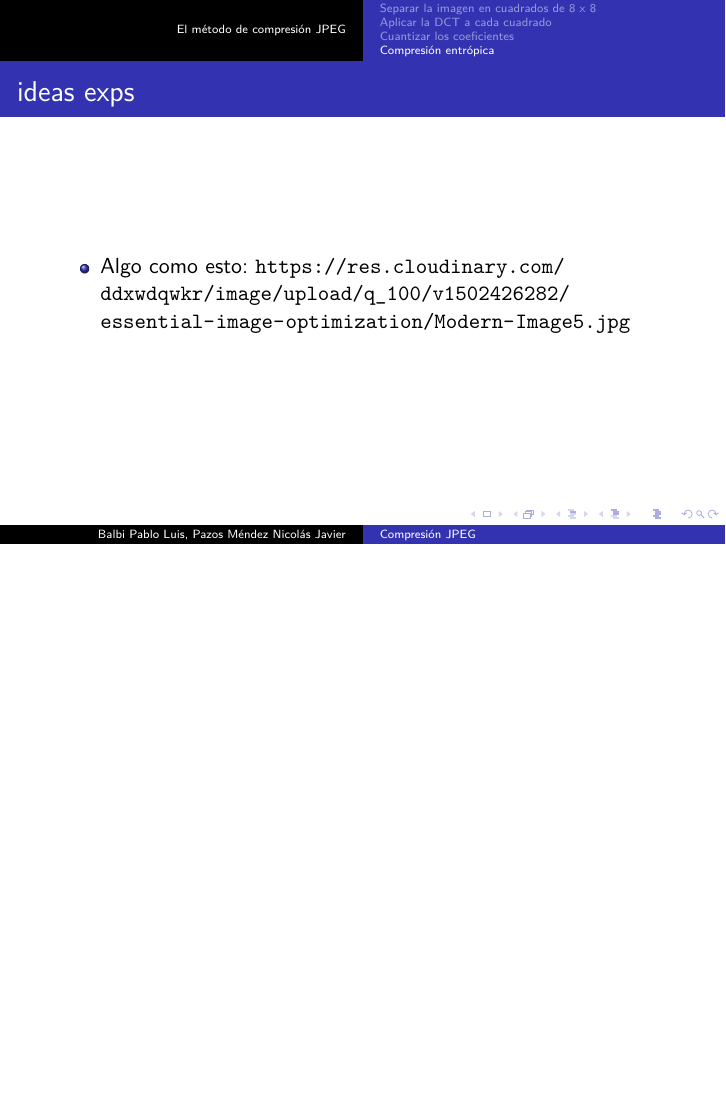
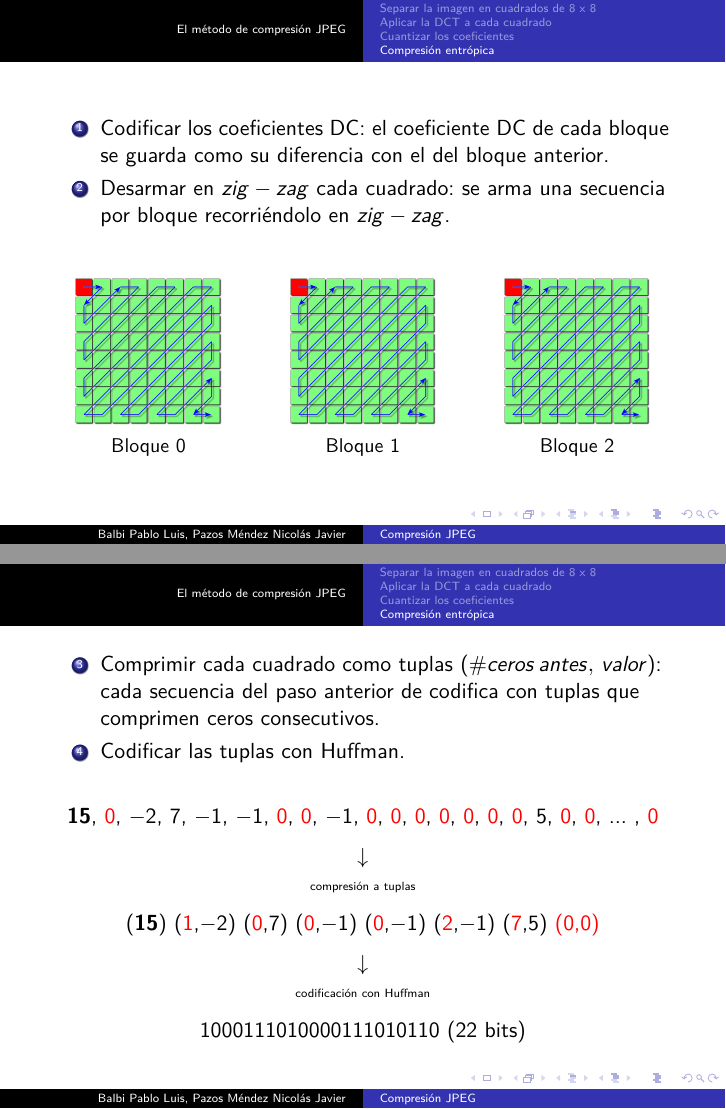
Before and after one commit to npazosmendez/jpeg, LaTeX slides (latex/main.tex): page 23 of 23 before the commit and pages 23 and 24 of 25 after it, the two joined at a grey line, the shorter picture padded with empty space. Compiled offline with pdfLaTeX.

Commit message:
avances latex

```diff
--- a/latex/main.tex
+++ b/latex/main.tex
@@ -324,9 +327,67 @@
         \item Desarmar en $zig-zag$ cada cuadrado
         \item Comprimir cada cuadrado como tuplas $(\# ceros \, antes, \, valor)$
         \item Codificar las tuplas con Huffman
-
     \end{enumerate}
 \end{frame}
+
+\begin{frame}
+    \begin{enumerate}
+        \item Codificar los coeficientes DC: el coeficiente DC de cada bloque se guarda como su diferencia con el del bloque anterior.
+        \item Desarmar en $zig-zag$ cada cuadrado: se arma una secuencia por bloque recorriéndolo en $zig-zag$.
+    \end{enumerate}
+    \vfill
+    \begin{minipage}[t]{0.3\linewidth}
+        \begin{center}
+        \includegraphics[scale=0.10]{fig/zigzag_dc.png}\\
+        \small Bloque 0
+        \end{center}
+    \end{minipage}
+    \hfill
+    \begin{minipage}[t]{0.3\linewidth}
+        \begin{center}
+        \includegraphics[scale=0.10]{fig/zigzag_dc.png}\\
+        \small Bloque 1
+        \end{center}
+    \end{minipage}
+    \hfill
+    \begin{minipage}[t]{0.3\linewidth}
+        \begin{center}
+        \includegraphics[scale=0.10]{fig/zigzag_dc.png}\\
+        \small Bloque 2
+        \end{center}
+    \end{minipage}
+\end{frame}
+
+
+\begin{frame}
+    \begin{enumerate}\addtocounter{enumi}{2}
+        \item Comprimir cada cuadrado como tuplas $(\# ceros \, antes, \, valor)$: cada secuencia del paso anterior de codifica con tuplas que comprimen ceros consecutivos.
+
+        \item Codificar las tuplas con Huffman.
+    \end{enumerate}
+
+    \vfill
+    \begin{center}
+        \textbf{15}, {\color{red} 0}, $-2$, 7, $-1$, $-1$, {\color{red} 0}, {\color{red} 0}, $-1$, {\color{red} 0}, {\color{red} 0}, {\color{red} 0}, {\color{red} 0}, {\color{red} 0}, {\color{red} 0}, {\color{red} 0}, 5, {\color{red} 0}, {\color{red} 0}, ... , {\color{red} 0}
+
+        \vfill
+        $\downarrow$
+
+        {\tiny compresión a tuplas}
+        \vfill
+
+        (\textbf{15}) ({\color{red}1},$-2$) ({\color{red}0},7) ({\color{red}0},$-1$) ({\color{red}0},$-1$) ({\color{red}2},$-1$) ({\color{red}7},5) {\color{red}(0,0)}
+
+        \vfill
+        $\downarrow$
+
+        {\tiny codificación con Huffman}
+        \vfill
+
+        1000111010000111010110 (22 bits)
+    \end{center}
+\end{frame}
+
 \begin{frame}
     \frametitle{ideas exps}
     \begin{itemize}
```
Also changed, not shown: latex/fig/zigzag.png (added), latex/fig/zigzag_dc.png (added), latex/main.tex (7 more changed lines).
